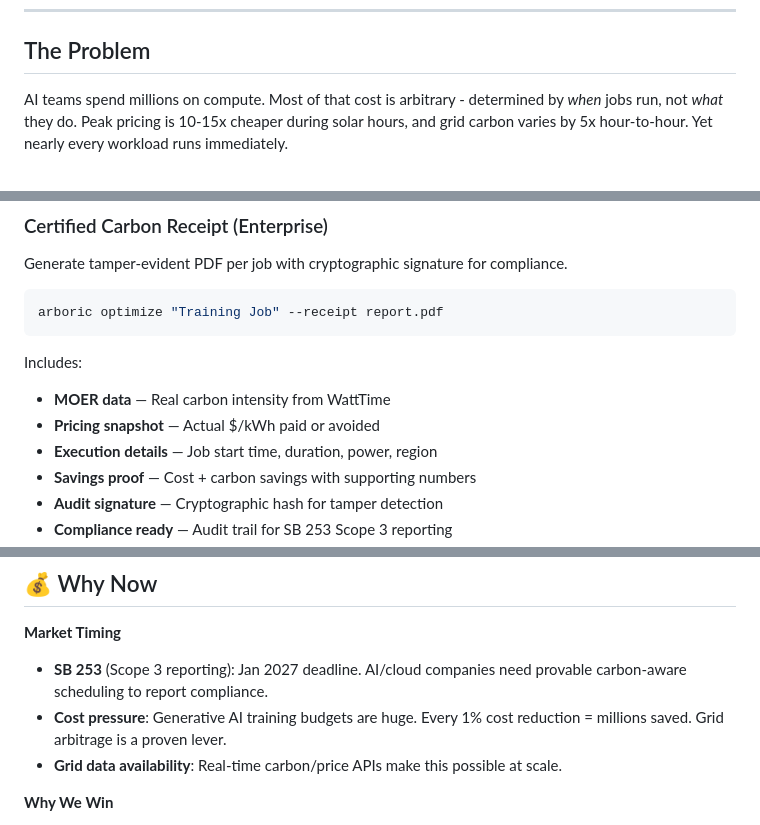
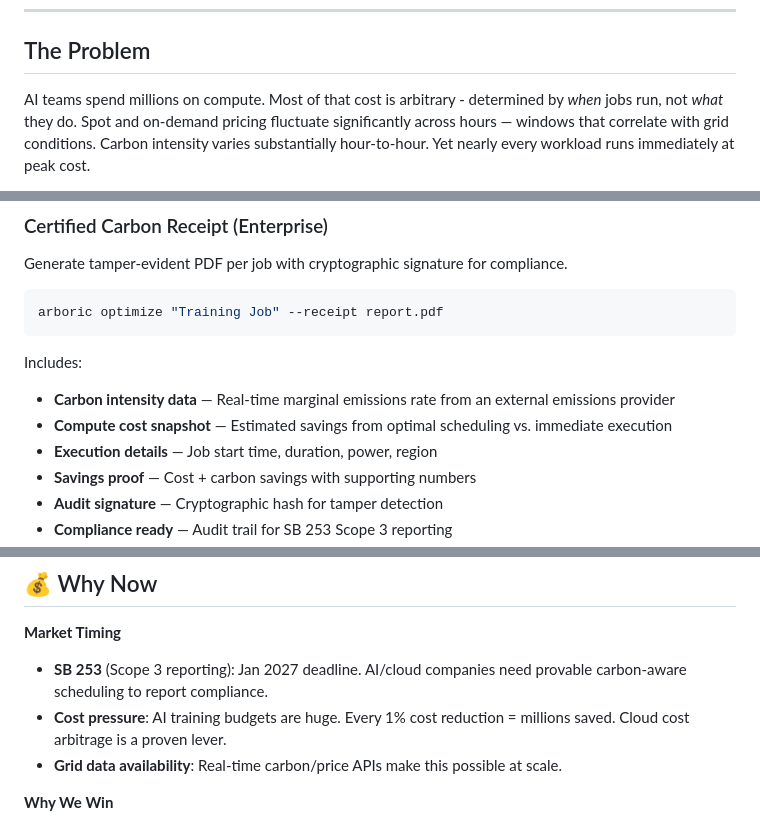
Before and after one commit to aashanm/arboric, a Markdown page: README.md, 3 parts joined by grey strips. Drawn GitHub-style.

````diff
--- a/README.md
+++ b/README.md
@@ -10,5 +10,5 @@
 
 ## The Problem
 
-AI teams spend millions on compute. Most of that cost is arbitrary - determined by *when* jobs run, not *what* they do. Peak pricing is 10-15x cheaper during solar hours, and grid carbon varies by 5x hour-to-hour. Yet nearly every workload runs immediately.
+AI teams spend millions on compute. Most of that cost is arbitrary - determined by *when* jobs run, not *what* they do. Spot and on-demand pricing fluctuate significantly across hours — windows that correlate with grid conditions. Carbon intensity varies substantially hour-to-hour. Yet nearly every workload runs immediately at peak cost.
 
@@ -221,8 +221,8 @@ arboric optimize "Training Job" --receipt report.pdf
 ```
 
 Includes:
-- **MOER data** — Real carbon intensity from WattTime
-- **Pricing snapshot** — Actual $/kWh paid or avoided
+- **Carbon intensity data** — Real-time marginal emissions rate from an external emissions provider
+- **Compute cost snapshot** — Estimated savings from optimal scheduling vs. immediate execution
 - **Execution details** — Job start time, duration, power, region
 - **Savings proof** — Cost + carbon savings with supporting numbers
 - **Audit signature** — Cryptographic hash for tamper detection
@@ -406,7 +408,7 @@ ruff format arboric
 
 **Market Timing**
 - **SB 253** (Scope 3 reporting): Jan 2027 deadline. AI/cloud companies need provable carbon-aware scheduling to report compliance.
-- **Cost pressure**: Generative AI training budgets are huge. Every 1% cost reduction = millions saved. Grid arbitrage is a proven lever.
+- **Cost pressure**: AI training budgets are huge. Every 1% cost reduction = millions saved. Cloud cost arbitrage is a proven lever.
 - **Grid data availability**: Real-time carbon/price APIs make this possible at scale.
 
 **Why We Win**
````
Also changed, not shown: other parts of README.md (+13 -11 lines).
